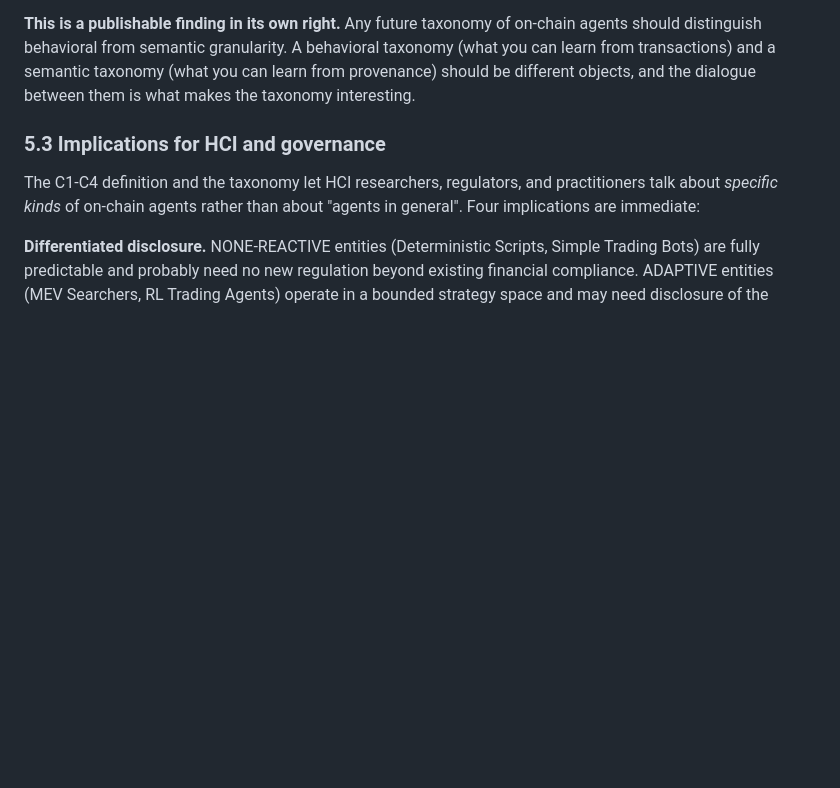
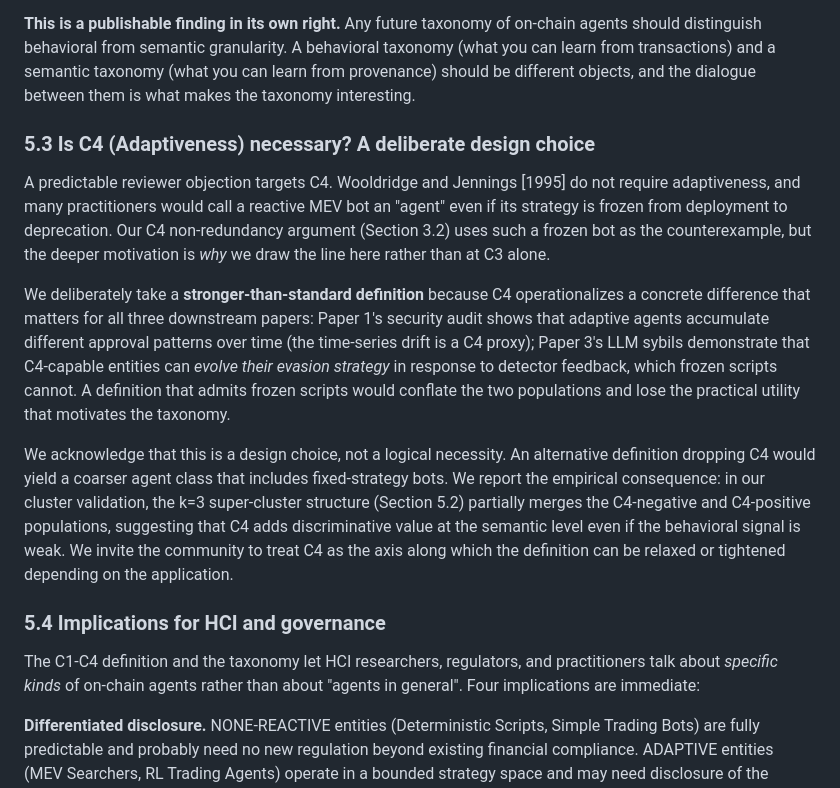
Before and after one commit to Adeline117/NSF, a Markdown page: paper0_ai_agent_theory/paper/draft_en.md, the part around the change. Drawn GitHub-style; blank space fills up the shorter version.

Commit message:
P0: add C4 necessity discussion (Section 5.3) and renumber 5.3→5.4
Co-Authored-By: Claude Opus 4.6 (1M context) <noreply@anthropic.com>

```diff
--- a/paper0_ai_agent_theory/paper/draft_en.md
+++ b/paper0_ai_agent_theory/paper/draft_en.md
@@ -370,7 +370,15 @@ This three-cluster decomposition is almost exactly the structure that $C_3$ and
 
 **This is a publishable finding in its own right.** Any future taxonomy of on-chain agents should distinguish behavioral from semantic granularity. A behavioral taxonomy (what you can learn from transactions) and a semantic taxonomy (what you can learn from provenance) should be different objects, and the dialogue between them is what makes the taxonomy interesting.
 
-### 5.3 Implications for HCI and governance
+### 5.3 Is C4 (Adaptiveness) necessary? A deliberate design choice
+
+A predictable reviewer objection targets C4. Wooldridge and Jennings [1995] do not require adaptiveness, and many practitioners would call a reactive MEV bot an "agent" even if its strategy is frozen from deployment to deprecation. Our C4 non-redundancy argument (Section 3.2) uses such a frozen bot as the counterexample, but the deeper motivation is *why* we draw the line here rather than at C3 alone.
+
+We deliberately take a **stronger-than-standard definition** because C4 operationalizes a concrete difference that matters for all three downstream papers: Paper 1's security audit shows that adaptive agents accumulate different approval patterns over time (the time-series drift is a C4 proxy); Paper 3's LLM sybils demonstrate that C4-capable entities can *evolve their evasion strategy* in response to detector feedback, which frozen scripts cannot. A definition that admits frozen scripts would conflate the two populations and lose the practical utility that motivates the taxonomy.
+
+We acknowledge that this is a design choice, not a logical necessity. An alternative definition dropping C4 would yield a coarser agent class that includes fixed-strategy bots. We report the empirical consequence: in our cluster validation, the k=3 super-cluster structure (Section 5.2) partially merges the C4-negative and C4-positive populations, suggesting that C4 adds discriminative value at the semantic level even if the behavioral signal is weak. We invite the community to treat C4 as the axis along which the definition can be relaxed or tightened depending on the application.
+
+### 5.4 Implications for HCI and governance
 
 The C1-C4 definition and the taxonomy let HCI researchers, regulators, and practitioners talk about *specific kinds* of on-chain agents rather than about "agents in general". Four implications are immediate:
 
```
